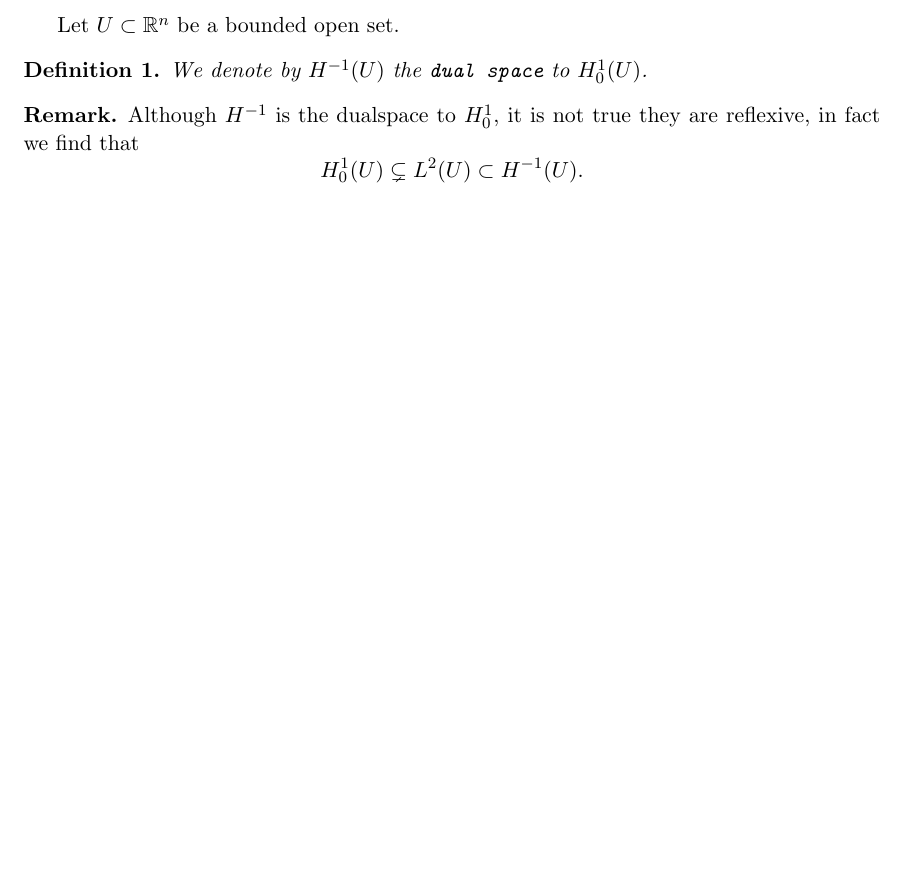
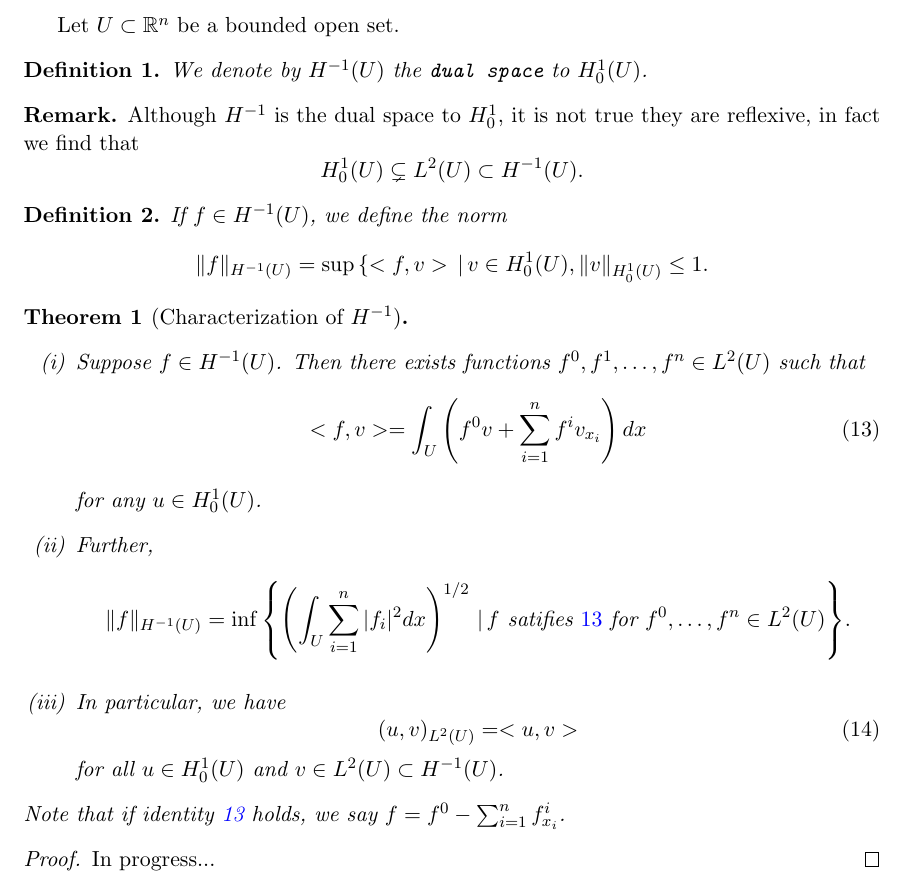
Before and after one commit to Aidenwjt/summer-research-2023, a LaTeX document (notes/notes.tex): part of page 23 of 25, cut so that both start at the same text, the shorter picture padded with empty space. Compiled offline with pdfLaTeX.

Commit message:
H-1 space

```diff
--- a/notes/notes.tex
+++ b/notes/notes.tex
@@ -1067,11 +1067,42 @@ Let $U \subset \mathbb{R}^n$ be a bounded open set.
 	We denote by $H^{-1}(U)$ the \texttt{dual space} to $H_0^1(U)$.
 \end{definition}
 \begin{remark}
-	Although $H^{-1}$ is the dualspace to $H_0^1$, it is not true they are reflexive, in fact we find that
+	Although $H^{-1}$ is the dual space to $H_0^1$, it is not true they are reflexive, in fact we find that
 	\begin{equation*}
 		H_0^1(U) \subsetneq L^2(U) \subset H^{-1}(U).
 	\end{equation*}
 \end{remark}
+
+\begin{definition}
+	If $f \in H^{-1}(U)$, we define the norm
+	\begin{equation*}
+		\|f\|_{H^{-1}(U)} = \sup{\{<f,v> \,|\, v\in H_0^1(U), \|v\|_{H_0^1(U)} \leq 1}.
+	\end{equation*}
+\end{definition}
+
+\begin{theorem}[Characterization of $H^{-1}$]~
+	\begin{enumerate}[(i)]
+		\item Suppose $f\in H^{-1}(U)$. Then there exists functions $f^0,f^1,\dots,f^n \in L^2(U)$ such that
+			\begin{equation}
+				\label{eq:fjdk}
+				<f,v> = \int_U \left(f^0v + \sum_{i=1}^n f^iv_{x_i}\right)dx
+			\end{equation}
+			for any $u \in H_0^1(U)$.
+		\item Further,
+			\begin{equation*}
+				\|f\|_{H^{-1}(U)} = \inf{\left\{\left(\int_U \sum_{i=1}^n |f_i|^2dx\right)^{1/2} \,|\, f \text{ satifies } \ref{eq:fjdk} \text{ for } f^0,\dots,f^n \in L^2(U)\right\}}.
+			\end{equation*}
+		\item In particular, we have
+			\begin{equation}
+				(u,v)_{L^2(U)} = <u,v>
+			\end{equation}
+			for all $u \in H_0^1(U)$ and $v \in L^2(U) \subset H^{-1}(U)$.
+	\end{enumerate}
+	Note that if identity \ref{eq:fjdk} holds, we say $f = f^0 - \sum_{i=1}^n f_{x_i}^i$.
+\end{theorem}
+\begin{proof}
+	In progress...
+\end{proof}
 
 \newpage
 
```
Also changed, not shown: notes/notes.pdf.
